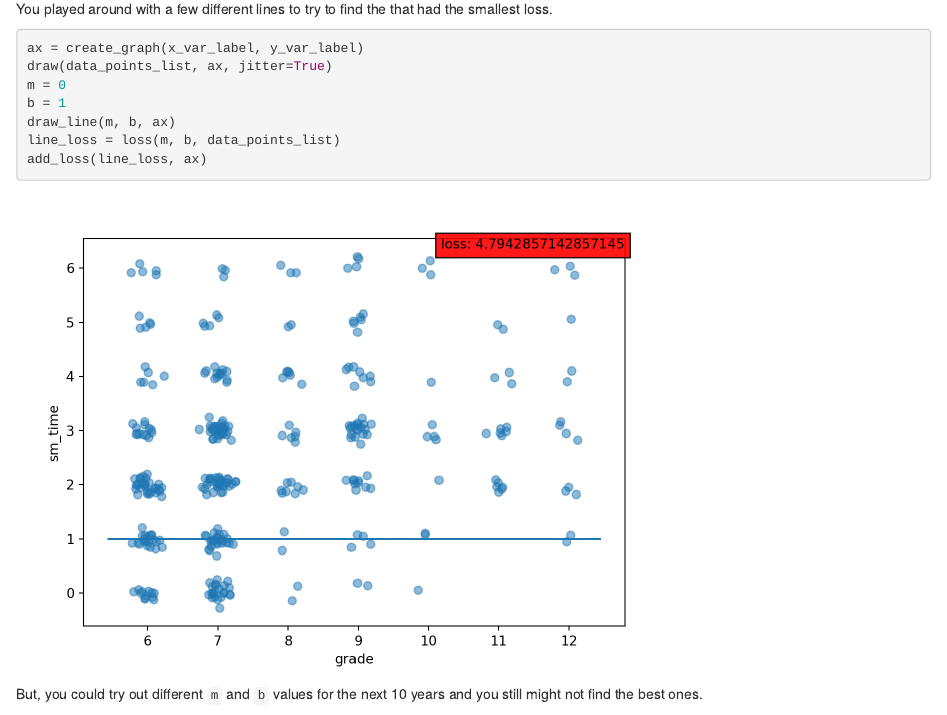
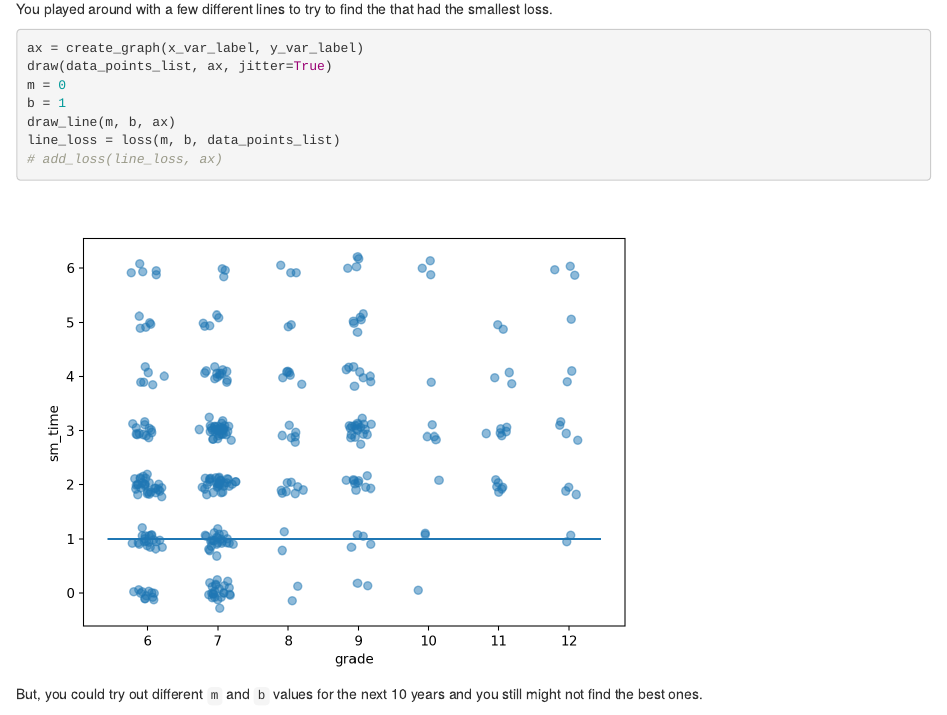
Before and after one commit to the-isf-academy/lab_01_min_loss, an R Markdown document (min_loss.Rmd): the page in a window 1100 px wide, from 950 px down. Rendered offline with R 4.5, knitr and Pandoc, with nearby package versions.

````diff
--- a/minimizing_loss.Rmd
+++ b/min_loss.Rmd
@@ -65,7 +65,7 @@
 b = 1
 draw_line(m, b, ax)
 line_loss = loss(m, b, data_points_list)
-add_loss(line_loss, ax)
+# add_loss(line_loss, ax)
 ```
 
 But, you could try out different `m` and `b` values for the next 10 years and you still might not find the best ones.
````
